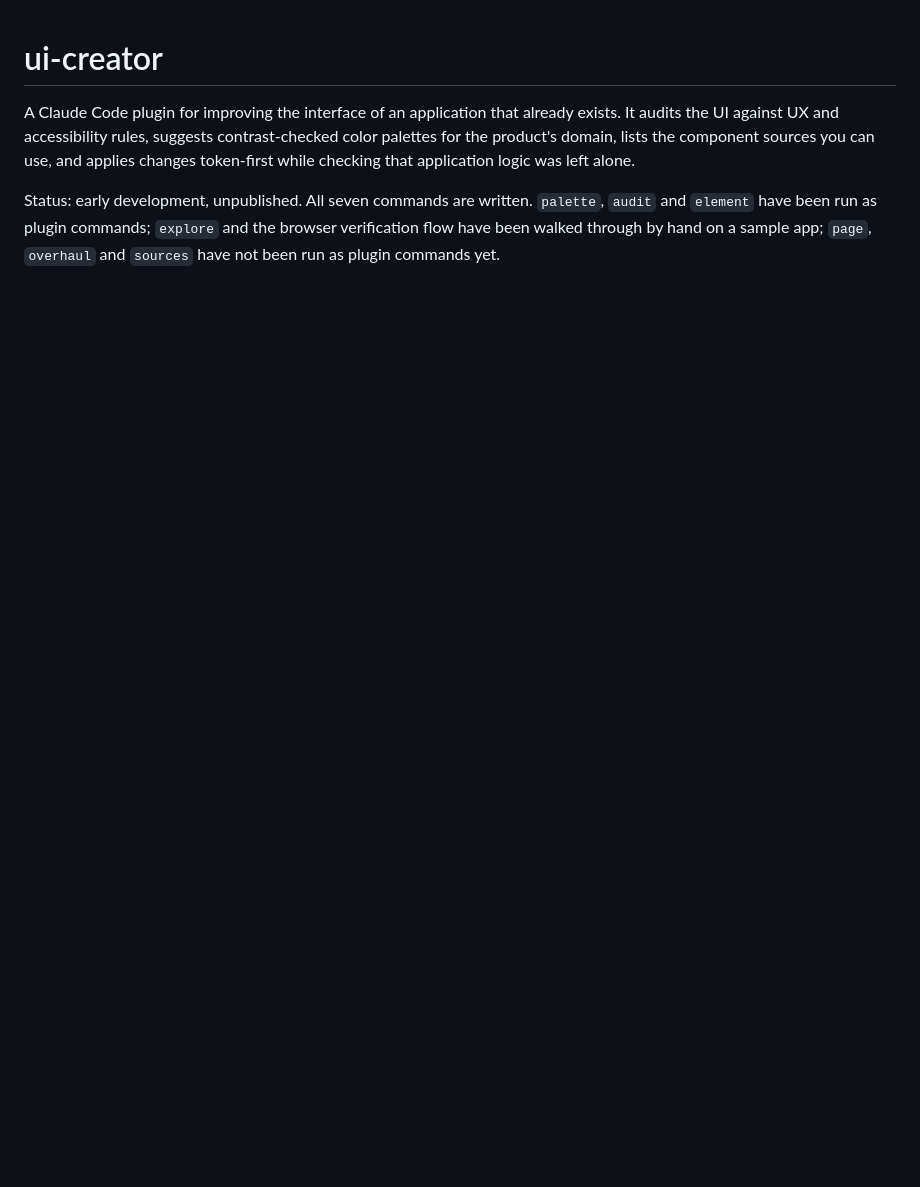
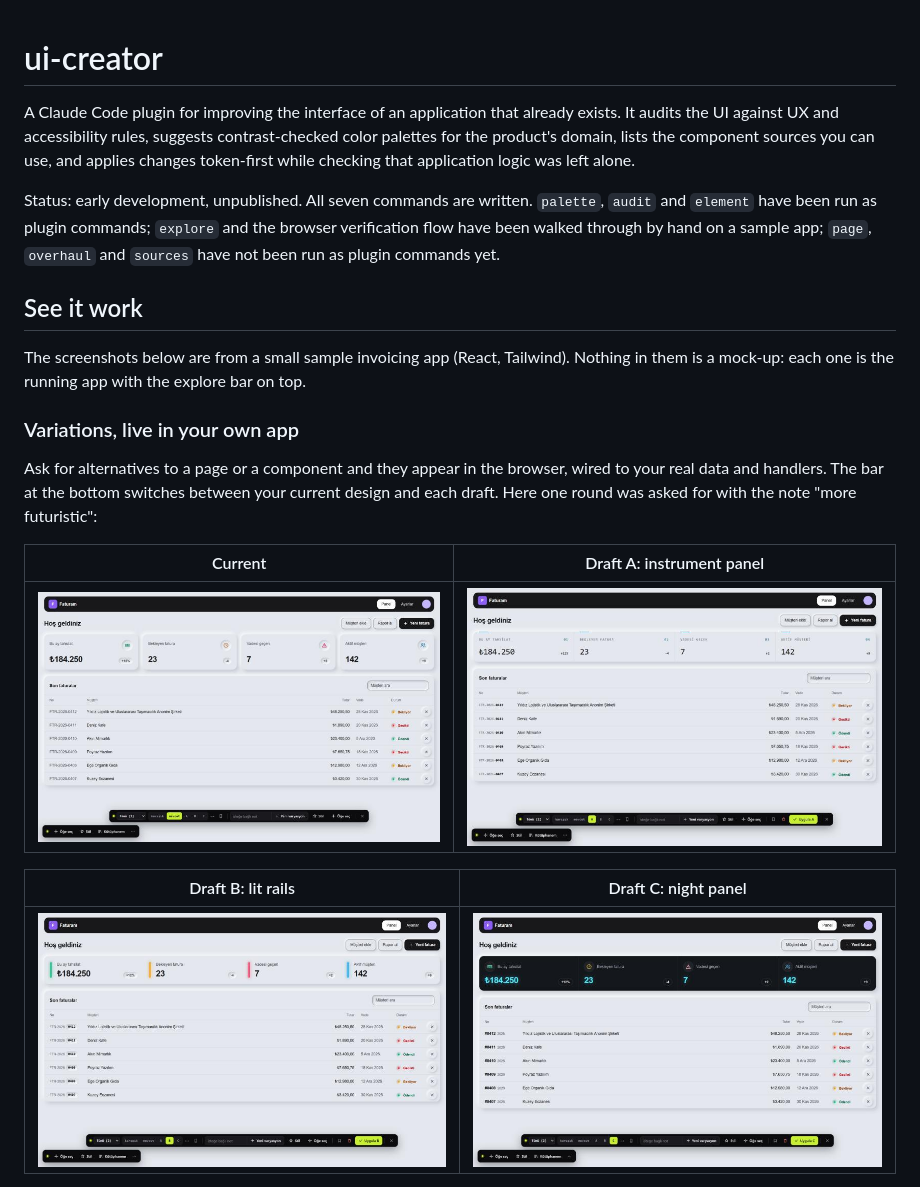
Before and after one commit to murtazayucal/ui-creator, a Markdown page: README.md, the part around one of its changes. GitHub-like rendering; pictures changed too: docs/images/compare-a.jpg (added), docs/images/compare-b.jpg (added), docs/images/compare-c.jpg (added); blank space fills up the shorter version.

```diff
--- a/README.md
+++ b/README.md
@@ -3,3 +3,20 @@
 A Claude Code plugin for improving the interface of an application that already exists. It audits the UI against UX and accessibility rules, suggests contrast-checked color palettes for the product's domain, lists the component sources you can use, and applies changes token-first while checking that application logic was left alone.
 
 Status: early development, unpublished. All seven commands are written. `palette`, `audit` and `element` have been run as plugin commands; `explore` and the browser verification flow have been walked through by hand on a sample app; `page`, `overhaul` and `sources` have not been run as plugin commands yet.
+
+## See it work
+
+The screenshots below are from a small sample invoicing app (React, Tailwind). Nothing in them is a mock-up: each one is the running app with the explore bar on top.
+
+### Variations, live in your own app
+
+Ask for alternatives to a page or a component and they appear in the browser, wired to your real data and handlers. The bar at the bottom switches between your current design and each draft. Here one round was asked for with the note "more futuristic":
+
+| Current | Draft A: instrument panel |
+|---|---|
+| ![The current dashboard](docs/images/compare-current.jpg) | ![Draft A](docs/images/compare-a.jpg) |
+
+| Draft B: lit rails | Draft C: night panel |
+|---|---|
+| ![Draft B](docs/images/compare-b.jpg) | ![Draft C](docs/images/compare-c.jpg) |
+
```
Also changed, not shown: other parts of README.md (+49 -0 lines), skills/explore/SKILL.md (+2 -0 lines), docs/images/compare-mixed.jpg (added), docs/images/style-window.jpg (added), 7 other files.
